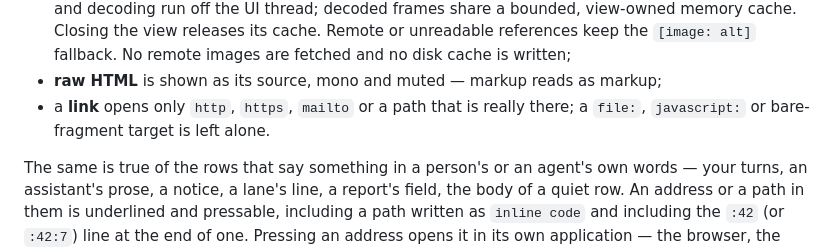
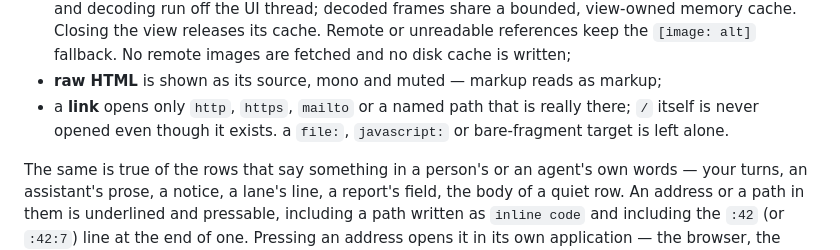
Before and after one commit to rn7s2/evo-gui, a Markdown page: docs/usage.md, the part around the change. Rendered like a GitHub page.

Commit message:
docs(usage): note that root is never opened as a link
The link bullet said "a path that is really there" opens; root exists
but the slash fix refuses it.  Say "a named path" and add the clause.

Co-authored-by: EvoAgent <evo@ruiqilei.com>

```diff
--- a/docs/usage.md
+++ b/docs/usage.md
@@ -343,7 +343,8 @@ tables, quotes, rules, inline code — with four decisions worth knowing:
   Remote or unreadable references keep the `[image: alt]` fallback. No remote
   images are fetched and no disk cache is written;
 - **raw HTML** is shown as its source, mono and muted — markup reads as markup;
-- a **link** opens only `http`, `https`, `mailto` or a path that is really there;
+- a **link** opens only `http`, `https`, `mailto` or a named path that is really there;
+  `/` itself is never opened even though it exists.
   a `file:`, `javascript:` or bare-fragment target is left alone.
 
 The same is true of the rows that say something in a person's or an agent's own words —
```
